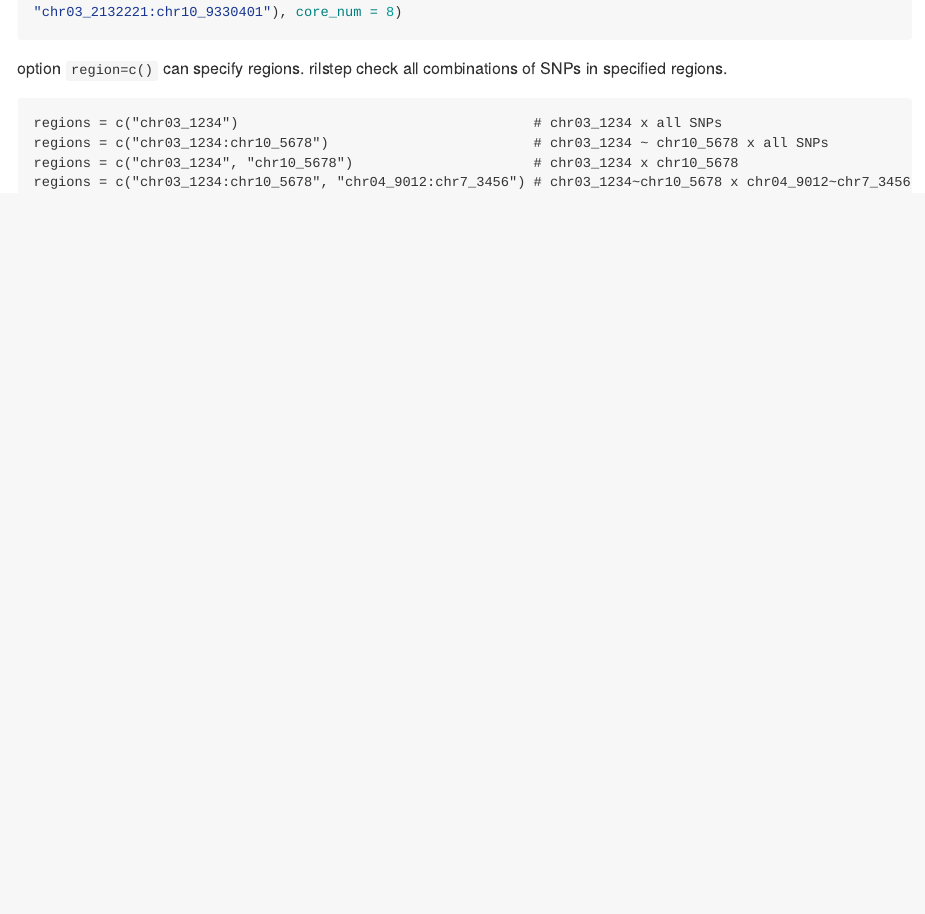
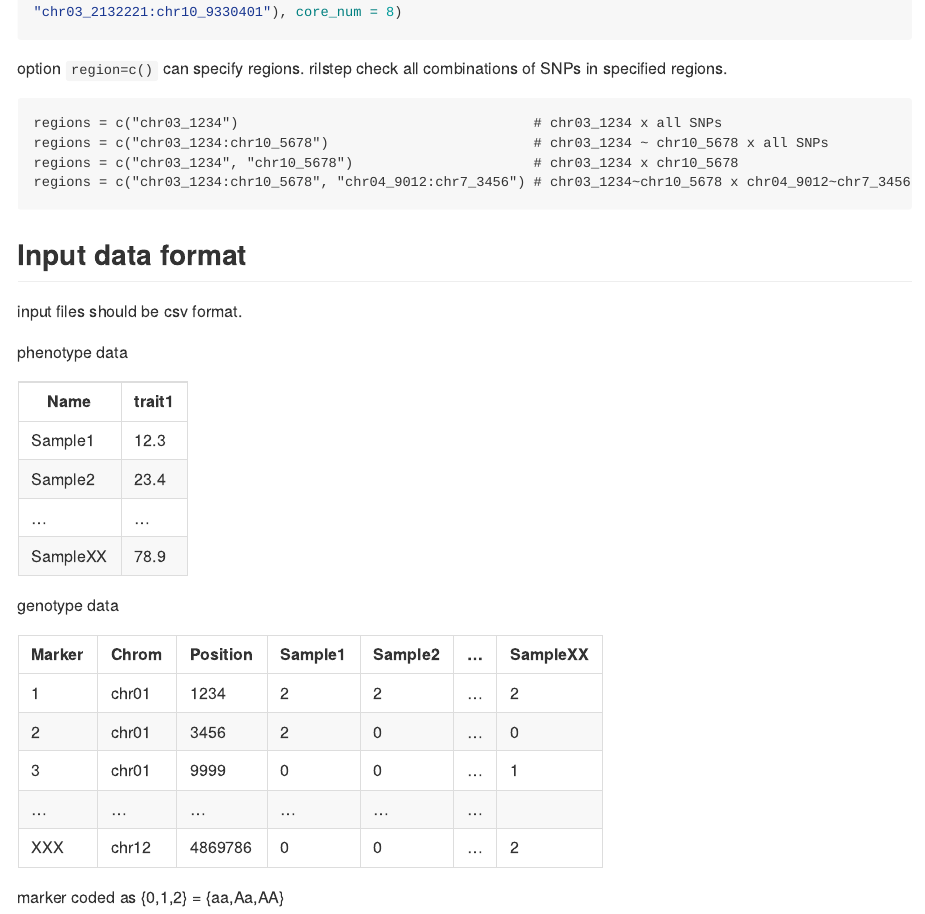
Before and after one commit to slt666666/RILStEp, an R Markdown document (README.Rmd): the page in a window 1100 px wide, from 920 px down. The pictures show the output file README.md that the author committed with the source, drawn offline in the style of GitHub; long lines of code are wrapped.

Commit message:
add readme

````diff
--- a/README.Rmd
+++ b/README.Rmd
@@ -60,3 +60,27 @@ regions = c("chr03_1234:chr10_5678")                         # chr03_1234 ~ chr1
 regions = c("chr03_1234", "chr10_5678")                      # chr03_1234 x chr10_5678
 regions = c("chr03_1234:chr10_5678", "chr04_9012:chr7_3456") # chr03_1234~chr10_5678 x chr04_9012~chr7_3456
 ```
+
+## Input data format
+input files should be csv format.<br>
+
+phenotype data
+
+| Name | trait1 |
+----|----
+| Sample1 | 12.3 |
+| Sample2 | 23.4 |
+| ... | ... |
+| SampleXX | 78.9 |
+
+genotype data
+
+| Marker | Chrom | Position | Sample1 | Sample2 | ... | SampleXX |
+----|----|----|----|----|----|----
+| 1 | chr01 | 1234 | 2 | 2 | ... | 2 |
+| 2 | chr01 | 3456 | 2 | 0 | ... | 0 |
+| 3 | chr01 | 9999 | 0 | 0 | ... | 1 |
+| ... | ... | ... | ... | ... | ... |
+| XXX | chr12 | 4869786 | 0 | 0 | ... | 2 |
+
+marker coded as {0,1,2} = {aa,Aa,AA}
````
Also changed, not shown: README.md.
